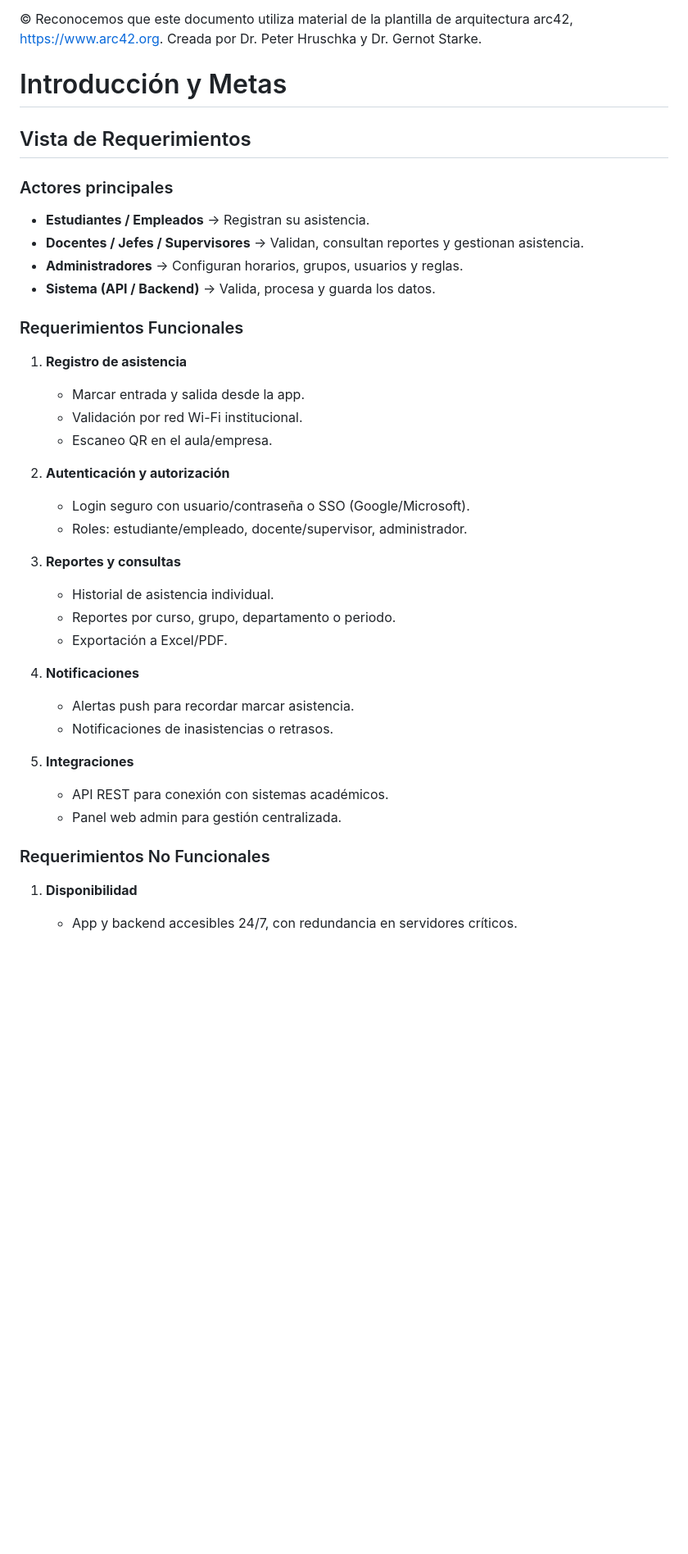
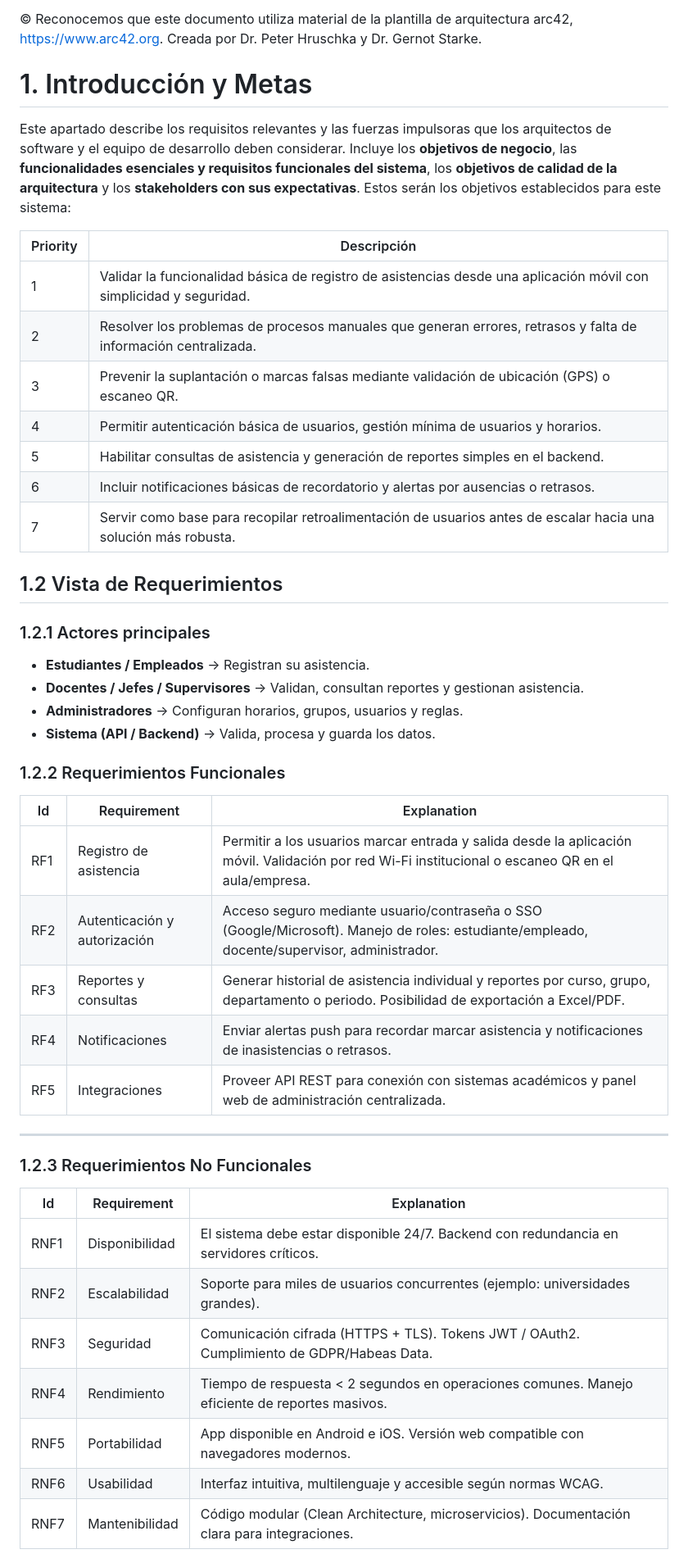
Before and after one commit to ISCOUTB/AS_asistencia_movil, a Markdown page: docs/arc42/arc42-template-ES.md, the part around the change printed below. Shown: that part at 82% size. Rendered like a GitHub page; blank space fills up the shorter version.

```diff
--- a/docs/arc42/arc42-template-ES.md
+++ b/docs/arc42/arc42-template-ES.md
@@ -14,40 +14,50 @@ Revisión de la plantilla: 7.0 ES (basada en asciidoc), Enero 2017
 arquitectura arc42, <https://www.arc42.org>. Creada por Dr. Peter
 Hruschka y Dr. Gernot Starke.
 
-# Introducción y Metas
+# 1. Introducción y Metas
+Este apartado describe los requisitos relevantes y las fuerzas impulsoras que los arquitectos de software y el equipo de desarrollo deben considerar. Incluye los **objetivos de negocio**, las **funcionalidades esenciales y requisitos funcionales del sistema**, los **objetivos de calidad de la arquitectura** y los **stakeholders con sus expectativas**. Estos serán los objetivos establecidos para este sistema:
 
-## Vista de Requerimientos
+| Priority | Descripción                                                                                                      |
+|----------|------------------------------------------------------------------------------------------------------------------|
+| 1        | Validar la funcionalidad básica de registro de asistencias desde una aplicación móvil con simplicidad y seguridad. |
+| 2        | Resolver los problemas de procesos manuales que generan errores, retrasos y falta de información centralizada.    |
+| 3        | Prevenir la suplantación o marcas falsas mediante validación de ubicación (GPS) o escaneo QR.                     |
+| 4        | Permitir autenticación básica de usuarios, gestión mínima de usuarios y horarios.                                |
+| 5        | Habilitar consultas de asistencia y generación de reportes simples en el backend.                                |
+| 6        | Incluir notificaciones básicas de recordatorio y alertas por ausencias o retrasos.                               |
+| 7        | Servir como base para recopilar retroalimentación de usuarios antes de escalar hacia una solución más robusta.   |
 
-### Actores principales
+
+## 1.2 Vista de Requerimientos
+
+### 1.2.1 Actores principales
 - **Estudiantes / Empleados** → Registran su asistencia.
 - **Docentes / Jefes / Supervisores** → Validan, consultan reportes y gestionan asistencia.
 - **Administradores** → Configuran horarios, grupos, usuarios y reglas.
 - **Sistema (API / Backend)** → Valida, procesa y guarda los datos.
 
-### Requerimientos Funcionales
-1. **Registro de asistencia**
-   - Marcar entrada y salida desde la app.
-   - Validación por red Wi-Fi institucional.
-   - Escaneo QR en el aula/empresa.
+### 1.2.2 Requerimientos Funcionales
 
-2. **Autenticación y autorización**
-   - Login seguro con usuario/contraseña o SSO (Google/Microsoft).
-   - Roles: estudiante/empleado, docente/supervisor, administrador.
+| Id   | Requirement                 | Explanation                                                                 |
+|------|-----------------------------|-----------------------------------------------------------------------------|
+| RF1  | Registro de asistencia      | Permitir a los usuarios marcar entrada y salida desde la aplicación móvil. Validación por red Wi-Fi institucional o escaneo QR en el aula/empresa. |
+| RF2  | Autenticación y autorización| Acceso seguro mediante usuario/contraseña o SSO (Google/Microsoft). Manejo de roles: estudiante/empleado, docente/supervisor, administrador. |
+| RF3  | Reportes y consultas        | Generar historial de asistencia individual y reportes por curso, grupo, departamento o periodo. Posibilidad de exportación a Excel/PDF. |
+| RF4  | Notificaciones              | Enviar alertas push para recordar marcar asistencia y notificaciones de inasistencias o retrasos. |
+| RF5  | Integraciones               | Proveer API REST para conexión con sistemas académicos y panel web de administración centralizada. |
 
-3. **Reportes y consultas**
-   - Historial de asistencia individual.
-   - Reportes por curso, grupo, departamento o periodo.
-   - Exportación a Excel/PDF.
+---
 
-4. **Notificaciones**
-   - Alertas push para recordar marcar asistencia.
-   - Notificaciones de inasistencias o retrasos.
+### 1.2.3 Requerimientos No Funcionales
 
-5. **Integraciones**
-   - API REST para conexión con sistemas académicos.
-   - Panel web admin para gestión centralizada.
+| Id   | Requirement       | Explanation                                                                 |
+|------|------------------|-----------------------------------------------------------------------------|
+| RNF1 | Disponibilidad   | El sistema debe estar disponible 24/7. Backend con redundancia en servidores críticos. |
+| RNF2 | Escalabilidad    | Soporte para miles de usuarios concurrentes (ejemplo: universidades grandes). |
+| RNF3 | Seguridad        | Comunicación cifrada (HTTPS + TLS). Tokens JWT / OAuth2. Cumplimiento de GDPR/Habeas Data. |
+| RNF4 | Rendimiento      | Tiempo de respuesta < 2 segundos en operaciones comunes. Manejo eficiente de reportes masivos. |
+| RNF5 | Portabilidad     | App disponible en Android e iOS. Versión web compatible con navegadores modernos. |
+| RNF6 | Usabilidad       | Interfaz intuitiva, multilenguaje y accesible según normas WCAG. |
+| RNF7 | Mantenibilidad   | Código modular (Clean Architecture, microservicios). Documentación clara para integraciones. |
 
-### Requerimientos No Funcionales
-1. **Disponibilidad**
-   - App y backend accesibles 24/7, con redundancia en servidores críticos.
 
```
Also changed, not shown: other parts of docs/arc42/arc42-template-ES.md (+74 -89 lines).
